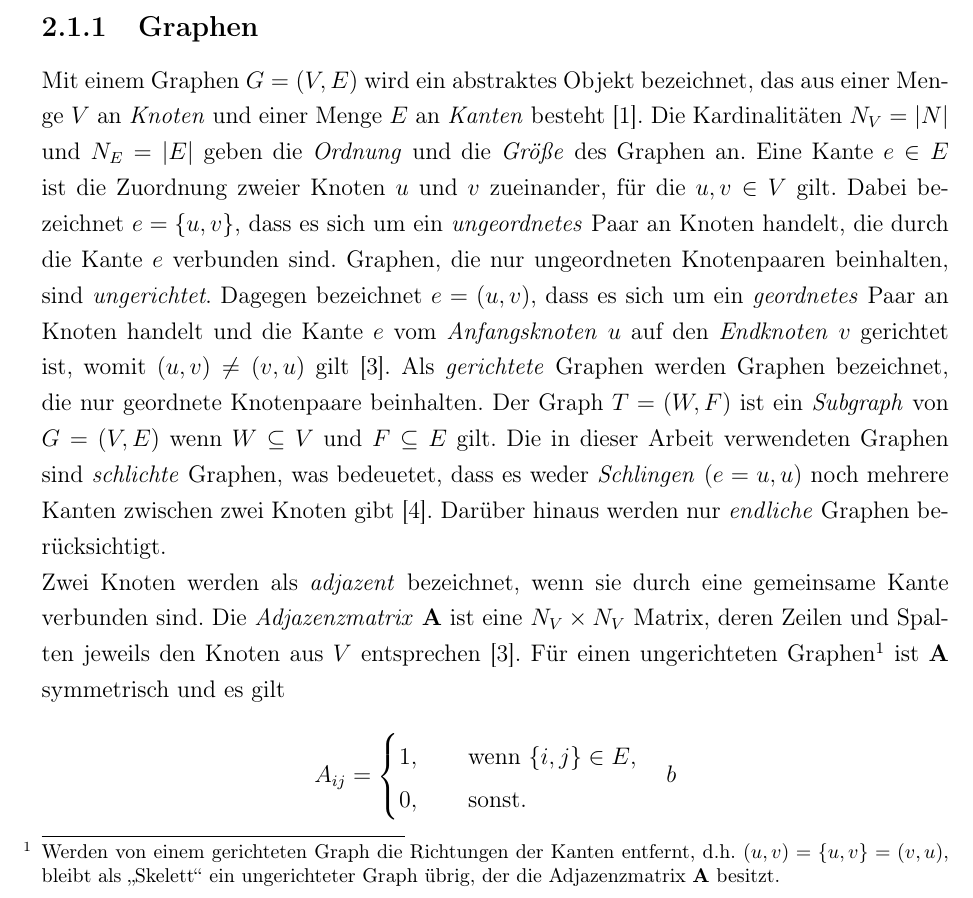
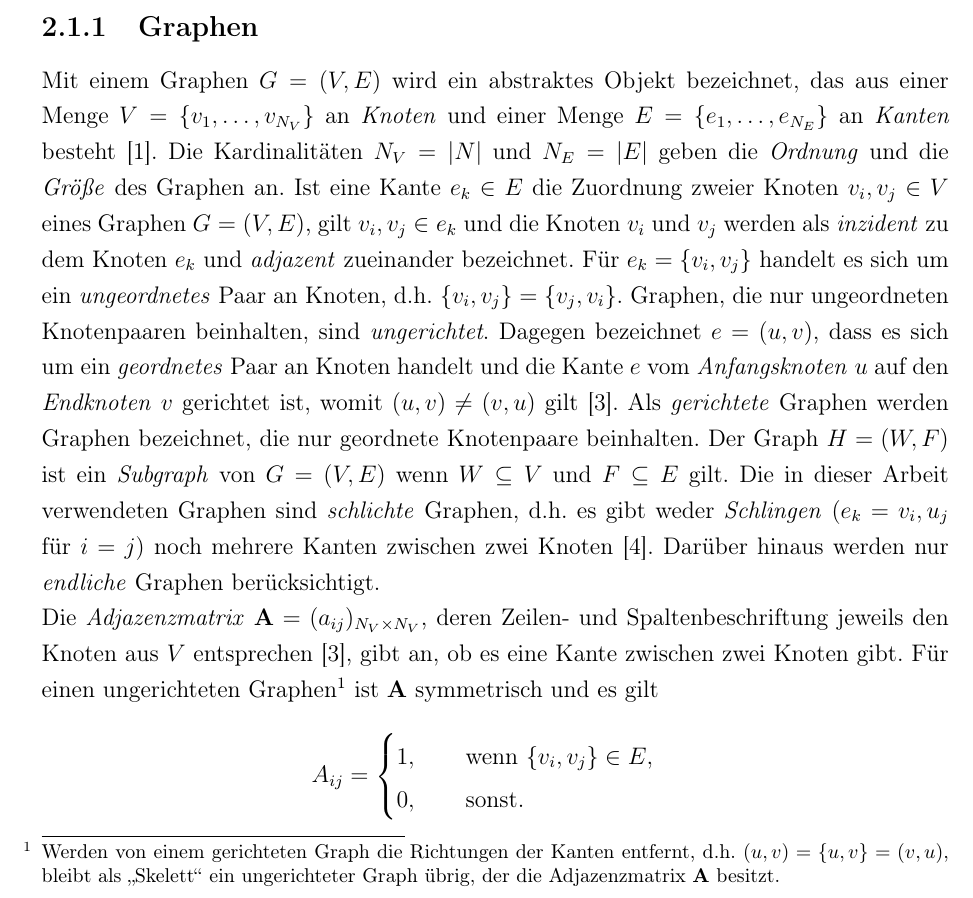
Before and after one commit to moritz-hanke/Masters-thesis, a LaTeX document (Masterarbeit_Moritz_Hanke.tex): part of page 7 of 10, cut so that both start at the same text. Compiled offline with pdfLaTeX; a LaTeX package or settings file that is missing is left out; a missing bibliography style is replaced by a similar one.

Commit message:
neue Notation

```diff
--- a/Masterarbeit_Moritz_Hanke.tex
+++ b/Masterarbeit_Moritz_Hanke.tex
@@ -136,13 +136,13 @@ bla bla bla bla bla bla bla bla bla bla bla bla bla bla bla bla bla bla bla bla
 \chapter{Theorie}
 \section{Netzwerke und Graphen}
 \subsection{Graphen}
-Mit einem Graphen $G=(V,E)$ wird ein abstraktes Objekt bezeichnet, das aus einer Menge $V$ an \textit{Knoten} und einer Menge $E$ an \textit{Kanten} besteht \cite{brandes2005graphfunda}. Die Kardinalitäten $N_V =|N|$ und $N_E=|E|$ geben die \textit{Ordnung} und die \textit{Größe} des Graphen an. Eine Kante $e \in E$ ist die Zuordnung zweier Knoten $u$ und $v$ zueinander, für die $u,v \in V$ gilt. Dabei bezeichnet $e=\{u,v\}$, dass es sich um ein \textit{ungeordnetes} Paar an Knoten handelt, die durch die Kante $e$ verbunden sind. Graphen, die nur ungeordneten Knotenpaaren beinhalten, sind \textit{ungerichtet}. Dagegen bezeichnet $e=(u,v)$, dass es sich um ein \textit{geordnetes} Paar an Knoten handelt und die Kante $e$ vom \textit{Anfangsknoten} $u$ auf den \textit{Endknoten} $v$ gerichtet ist, womit $(u,v) \neq (v, u)$ gilt \cite{kolaczyk2009statistical}. Als \textit{gerichtete} Graphen werden Graphen bezeichnet, die nur geordnete Knotenpaare beinhalten. Der Graph $T=(W,F)$ ist ein \textit{Subgraph} von $G=(V,E)$ wenn $W \subseteq V$ und $F \subseteq E$ gilt. Die in dieser Arbeit verwendeten Graphen sind \textit{schlichte} Graphen, was bedeuetet, dass es weder \textit{Schlingen} ($e={u,u}$) noch mehrere Kanten zwischen zwei Knoten gibt \cite{tittmann2011graphen}. Darüber hinaus werden nur \textit{endliche} Graphen berücksichtigt.\\
-Zwei Knoten werden als \textit{adjazent} bezeichnet, wenn sie durch eine gemeinsame Kante verbunden sind. Die \textit{Adjazenzmatrix} $\textbf{A}$ ist eine $N_V \times N_V $ Matrix, deren Zeilen und Spalten jeweils den Knoten aus $V$ entsprechen \cite{kolaczyk2009statistical}. Für einen ungerichteten Graphen\footnote{Werden von einem gerichteten Graph die Richtungen der Kanten entfernt, d.h. $(u,v)=\{u,v\}=(v,u)$, bleibt als "`Skelett"' ein ungerichteter Graph übrig, der die Adjazenzmatrix $\textbf{A}$ besitzt.} ist $\textbf{A}$ symmetrisch und es gilt
+Mit einem Graphen $G=(V,E)$ wird ein abstraktes Objekt bezeichnet, das aus einer Menge $V=\{v_1,\dots,v_{N_V}\}$ an \textit{Knoten} und einer Menge $E=\{e_1,\dots,e_{N_E}\}$ an \textit{Kanten} besteht \cite{brandes2005graphfunda}. Die Kardinalitäten $N_V =|N|$ und $N_E=|E|$ geben die \textit{Ordnung} und die \textit{Größe} des Graphen an. Ist eine Kante $e_k \in E$ die Zuordnung zweier Knoten $v_i,v_j \in V$ eines Graphen $G=(V,E)$, gilt ${v_i,v_j} \in e_k$ und die Knoten $v_i$ und $v_j$ werden als \textit{inzident} zu dem Knoten $e_k$ und \textit{adjazent} zueinander bezeichnet. Für $e_k=\{v_i,v_j\}$ handelt es sich um ein \textit{ungeordnetes} Paar an Knoten, d.h. $\{v_i,v_j\}=\{v_j,v_i\}$. Graphen, die nur ungeordneten Knotenpaaren beinhalten, sind \textit{ungerichtet}. Dagegen bezeichnet $e=(u,v)$, dass es sich um ein \textit{geordnetes} Paar an Knoten handelt und die Kante $e$ vom \textit{Anfangsknoten} $u$ auf den \textit{Endknoten} $v$ gerichtet ist, womit $(u,v) \neq (v, u)$ gilt \cite{kolaczyk2009statistical}. Als \textit{gerichtete} Graphen werden Graphen bezeichnet, die nur geordnete Knotenpaare beinhalten. Der Graph $H=(W,F)$ ist ein \textit{Subgraph} von $G=(V,E)$ wenn $W \subseteq V$ und $F \subseteq E$ gilt. Die in dieser Arbeit verwendeten Graphen sind \textit{schlichte} Graphen, d.h. es gibt weder \textit{Schlingen} ($e_k={v_i,u_j}$ für $i=j$) noch mehrere Kanten zwischen zwei Knoten \cite{tittmann2011graphen}. Darüber hinaus werden nur \textit{endliche} Graphen berücksichtigt.\\
+Die \textit{Adjazenzmatrix} $\textbf{A}=(a_{ij})_{N_V \times N_V}$, deren Zeilen- und Spaltenbeschriftung jeweils den Knoten aus $V$ entsprechen \cite{kolaczyk2009statistical}, gibt an, ob es eine Kante zwischen zwei Knoten gibt. Für einen ungerichteten Graphen\footnote{Werden von einem gerichteten Graph die Richtungen der Kanten entfernt, d.h. $(u,v)=\{u,v\}=(v,u)$, bleibt als "`Skelett"' ein ungerichteter Graph übrig, der die Adjazenzmatrix $\textbf{A}$ besitzt.} ist $\textbf{A}$ symmetrisch und es gilt
 \begin{align*}
 A_{ij} = \begin{cases}
-1, \qquad \text{wenn} \ \{i,j\} \in E,\\
+1, \qquad \text{wenn} \ \{v_i,v_j\} \in E,\\
 0, \qquad \text{sonst.}\\
-\end{cases}b
+\end{cases}
 \end{align*}
 Handelt es sich um einen gerichteten Graphen, ist $\textbf{A}$ als
 \begin{align*}
```
Also changed, not shown: Masterarbeit_Moritz_Hanke.tex (2 more changed lines).
